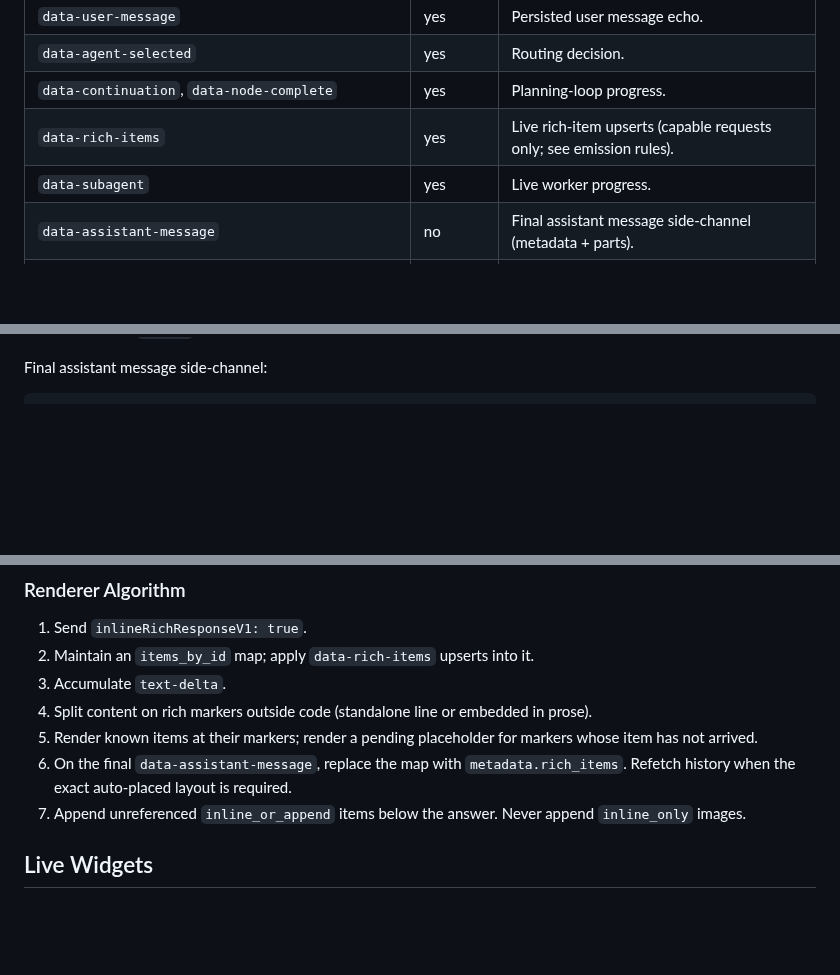
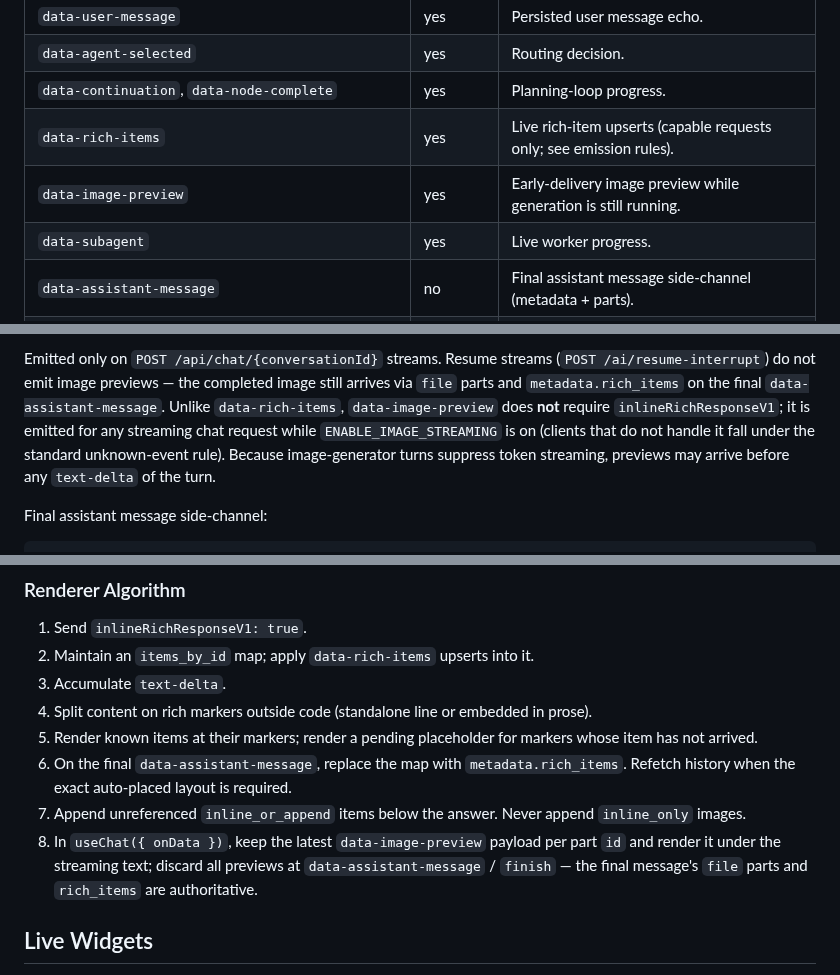
Before and after one commit to Tox1cCoder/AgenticChatbot, a Markdown page: plans/AI_SDK_FE_CONTRACT.md, 3 parts joined by grey strips. Rendered like a GitHub page; blank space fills up the shorter version.

```diff
--- a/plans/AI_SDK_FE_CONTRACT.md
+++ b/plans/AI_SDK_FE_CONTRACT.md
@@ -166,6 +166,7 @@ Event catalog:
 | `data-agent-selected` | yes | Routing decision. |
 | `data-continuation`, `data-node-complete` | yes | Planning-loop progress. |
 | `data-rich-items` | yes | Live rich-item upserts (capable requests only; see emission rules). |
+| `data-image-preview` | yes | Early-delivery image preview while generation is still running. |
 | `data-subagent` | yes | Live worker progress. |
 | `data-assistant-message` | no | Final assistant message side-channel (metadata + parts). |
 | `data-interrupt` | no | HITL pause. Terminal. |
@@ -260,3 +284,12 @@ pending placeholder until `finish`.
+Emitted only on `POST /api/chat/{conversationId}` streams. Resume streams
+(`POST /ai/resume-interrupt`) do not emit image previews — the completed
+image still arrives via `file` parts and `metadata.rich_items` on the final
+`data-assistant-message`. Unlike `data-rich-items`, `data-image-preview`
+does **not** require `inlineRichResponseV1`; it is emitted for any streaming
+chat request while `ENABLE_IMAGE_STREAMING` is on (clients that do not
+handle it fall under the standard unknown-event rule). Because
+image-generator turns suppress token streaming, previews may arrive before
+any `text-delta` of the turn.
 
 Final assistant message side-channel:
 
@@ -936,6 +969,10 @@ You will not receive them. RAG citations are delivered through
    is required.
 7. Append unreferenced `inline_or_append` items below the answer. Never
    append `inline_only` images.
+8. In `useChat({ onData })`, keep the latest `data-image-preview` payload per
+   part `id` and render it under the streaming text; discard all previews at
+   `data-assistant-message` / `finish` — the final message's `file` parts and
+   `rich_items` are authoritative.
 
 ## Live Widgets
 
```
Also changed, not shown: other parts of plans/AI_SDK_FE_CONTRACT.md (+23 -0 lines), plans/AI_SDK_FE_CONTRACT_UPDATES.md (added, +81 -0 lines).
